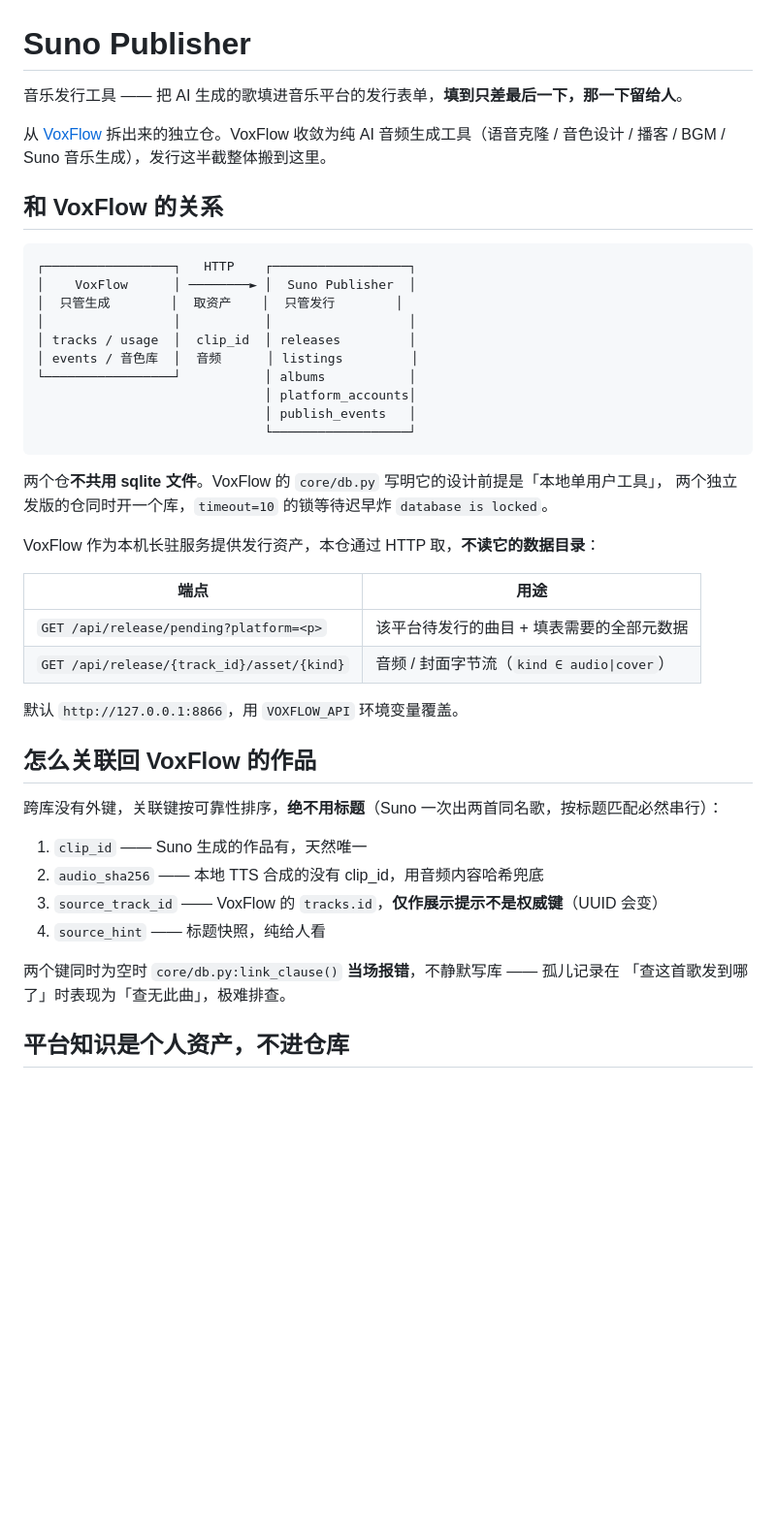
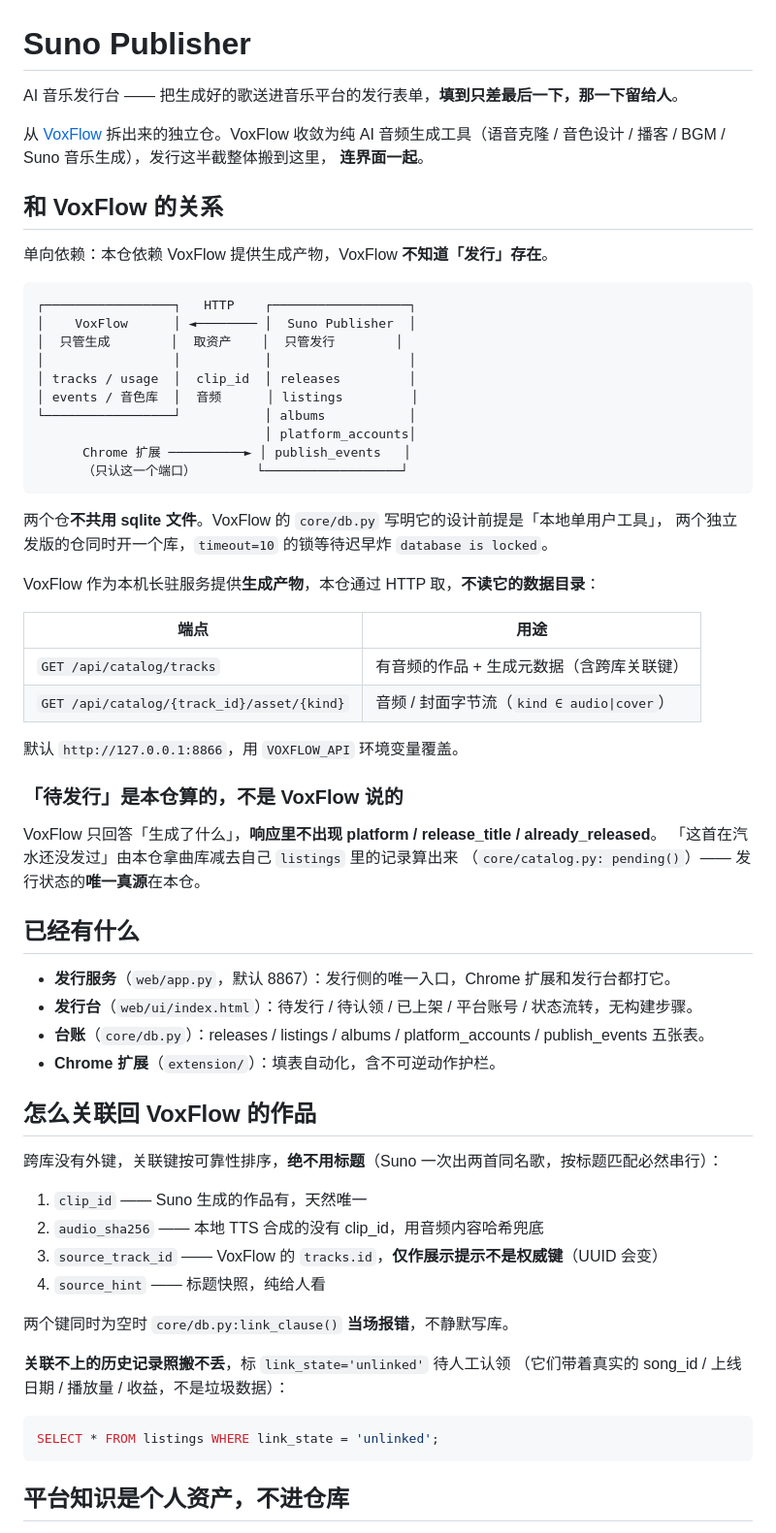
Before and after one commit to webkubor/suno-publisher, a Markdown page: README.md, the part around one of its changes. Shown at 97% size. GitHub-like rendering; blank space fills up the shorter version.

Commit message:
docs: README 改成拆分后的真实关系（单向依赖 + 待发行由本仓算）
原来的示意图和端点表都是拆分前的：写着 `/api/release/pending?platform=`，
那是 VoxFlow 替我们判断「什么该发」的时代。现在换成了 `/api/catalog/*`，
VoxFlow 的响应里不再出现 platform / release_title / already_released。

补上三件用户会问的事：
- 「待发行」是本仓拿曲库减自己台账算的，发行状态的唯一真源在本仓
- 本仓现在有发行服务（8867）和发行台界面，扩展只认这一个端口
- 关联不上的历史记录照搬不丢，标 link_state='unlinked'，给了查询语句

「跑起来」原来只有一句 test_db，补上起服务、开发行台、四套自检的跑法，
并写明 VoxFlow 没起时台账照常可看、待发行会明确报错而不是显示成空列表。

````diff
--- a/README.md
+++ b/README.md
@@ -1,36 +1,52 @@
 # Suno Publisher
 
-音乐发行工具 —— 把 AI 生成的歌填进音乐平台的发行表单，**填到只差最后一下，那一下留给人**。
+AI 音乐发行台 —— 把生成好的歌送进音乐平台的发行表单，**填到只差最后一下，那一下留给人**。
 
 从 [VoxFlow](https://github.com/webkubor/voxflow) 拆出来的独立仓。VoxFlow 收敛为纯 AI
-音频生成工具（语音克隆 / 音色设计 / 播客 / BGM / Suno 音乐生成），发行这半截整体搬到这里。
+音频生成工具（语音克隆 / 音色设计 / 播客 / BGM / Suno 音乐生成），发行这半截整体搬到这里，
+**连界面一起**。
 
 ## 和 VoxFlow 的关系
 
+单向依赖：本仓依赖 VoxFlow 提供生成产物，VoxFlow **不知道「发行」存在**。
+
 ```
 ┌─────────────────┐   HTTP    ┌──────────────────┐
-│    VoxFlow      │ ────────► │  Suno Publisher  │
+│    VoxFlow      │ ◄──────── │  Suno Publisher  │
 │  只管生成        │  取资产    │  只管发行        │
 │                 │           │                  │
 │ tracks / usage  │  clip_id  │ releases         │
 │ events / 音色库  │  音频      │ listings         │
 └─────────────────┘           │ albums           │
                               │ platform_accounts│
-                              │ publish_events   │
-                              └──────────────────┘
+      Chrome 扩展 ──────────► │ publish_events   │
+      （只认这一个端口）        └──────────────────┘
 ```
 
 两个仓**不共用 sqlite 文件**。VoxFlow 的 `core/db.py` 写明它的设计前提是「本地单用户工具」，
 两个独立发版的仓同时开一个库，`timeout=10` 的锁等待迟早炸 `database is locked`。
 
-VoxFlow 作为本机长驻服务提供发行资产，本仓通过 HTTP 取，**不读它的数据目录**：
+VoxFlow 作为本机长驻服务提供**生成产物**，本仓通过 HTTP 取，**不读它的数据目录**：
 
 | 端点 | 用途 |
 |---|---|
-| `GET /api/release/pending?platform=<p>` | 该平台待发行的曲目 + 填表需要的全部元数据 |
-| `GET /api/release/{track_id}/asset/{kind}` | 音频 / 封面字节流（`kind ∈ audio\|cover`） |
+| `GET /api/catalog/tracks` | 有音频的作品 + 生成元数据（含跨库关联键） |
+| `GET /api/catalog/{track_id}/asset/{kind}` | 音频 / 封面字节流（`kind ∈ audio\|cover`） |
 
 默认 `http://127.0.0.1:8866`，用 `VOXFLOW_API` 环境变量覆盖。
+
+### 「待发行」是本仓算的，不是 VoxFlow 说的
+
+VoxFlow 只回答「生成了什么」，**响应里不出现 platform / release_title / already_released**。
+「这首在汽水还没发过」由本仓拿曲库减去自己 `listings` 里的记录算出来
+（`core/catalog.py: pending()`）—— 发行状态的**唯一真源**在本仓。
+
+## 已经有什么
+
+- **发行服务**（`web/app.py`，默认 8867）：发行侧的唯一入口，Chrome 扩展和发行台都打它。
+- **发行台**（`web/ui/index.html`）：待发行 / 待认领 / 已上架 / 平台账号 / 状态流转，无构建步骤。
+- **台账**（`core/db.py`）：releases / listings / albums / platform_accounts / publish_events 五张表。
+- **Chrome 扩展**（`extension/`）：填表自动化，含不可逆动作护栏。
 
 ## 怎么关联回 VoxFlow 的作品
 
@@ -41,8 +57,14 @@ VoxFlow 作为本机长驻服务提供发行资产，本仓通过 HTTP 取，**
 3. `source_track_id` —— VoxFlow 的 `tracks.id`，**仅作展示提示不是权威键**（UUID 会变）
 4. `source_hint` —— 标题快照，纯给人看
 
-两个键同时为空时 `core/db.py:link_clause()` **当场报错**，不静默写库 —— 孤儿记录在
-「查这首歌发到哪了」时表现为「查无此曲」，极难排查。
+两个键同时为空时 `core/db.py:link_clause()` **当场报错**，不静默写库。
+
+**关联不上的历史记录照搬不丢**，标 `link_state='unlinked'` 待人工认领
+（它们带着真实的 song_id / 上线日期 / 播放量 / 收益，不是垃圾数据）：
+
+```sql
+SELECT * FROM listings WHERE link_state = 'unlinked';
+```
 
 ## 平台知识是个人资产，不进仓库
 
````
Also changed, not shown: other parts of README.md (+14 -2 lines).
